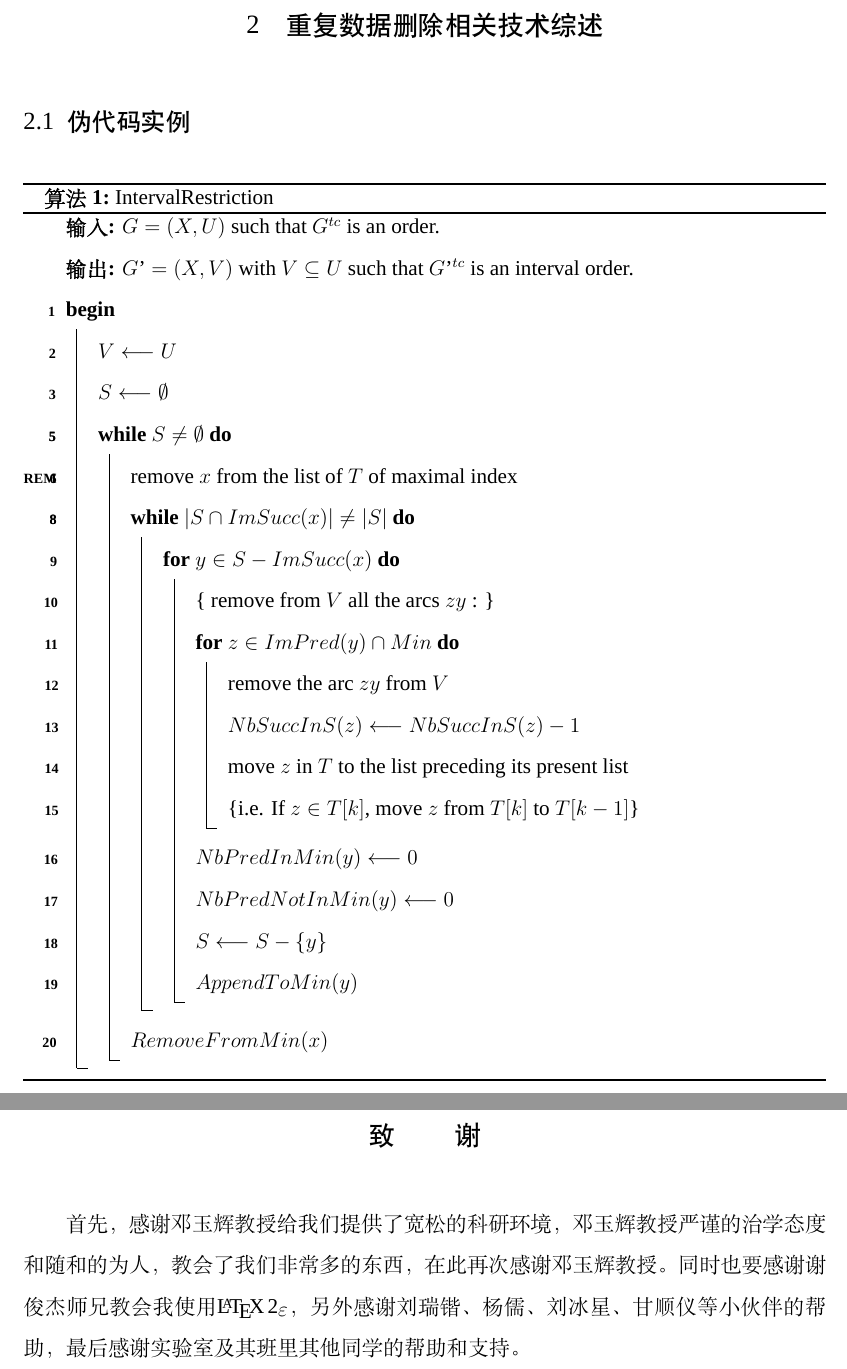
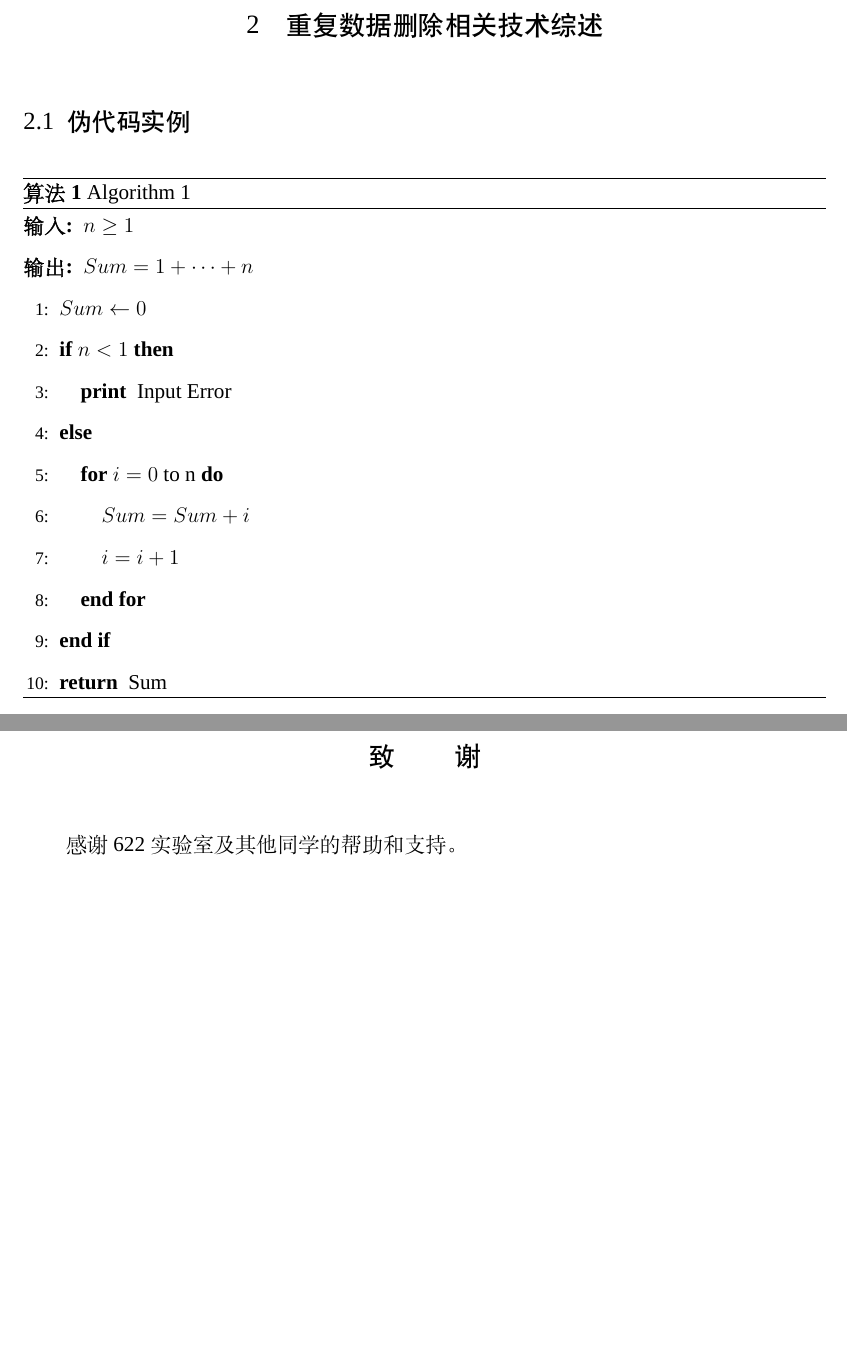
Before and after one commit to Latiyas/JNUThesis, a LaTeX thesis (JNUThesis.tex, which reads chapter/acknowledgement.tex, chapter/chap2.tex): two parts of pages 10 and 14 of 14, joined at a grey line, cut so that both start at the same text, the shorter picture padded with empty space. Compiled offline with XeLaTeX; a missing font is replaced by an installed copy or a similar font.

Commit message:
‘fourth’

```diff
--- a/JNUThesis.tex
+++ b/JNUThesis.tex
@@ -22,7 +22,9 @@
 \usepackage[UTF8,fontset=none,heading=true]{ctex}
 \usepackage{times}
 %% 默认算法环境
-\usepackage[linesnumbered,ruled,vlined,boxed,commentsnumbered]{algorithm2e}
+\usepackage{algorithm}
+\usepackage{algorithmic}
+% \usepackage[linesnumbered,ruled,vlined,boxed,commentsnumbered]{algorithm2e}
 %% 常用包
 \usepackage{textcomp, gensymb}
 \usepackage{graphicx}
@@ -37,7 +39,7 @@
 \usepackage{makecell}
 \usepackage{rotating}
 \usepackage{booktabs}
-\usepackage{algorithm2e}
+% \usepackage{algorithm2e}
 \usepackage{diagbox}
 \usepackage{booktabs}
 %% 用geometry宏包设置页边距
@@ -180,9 +182,12 @@
 \renewcommand{\contentsname}{目\qquad 录}
 
 %% 算法环境的重置
-\renewcommand{\algorithmcfname}{算法}
-\SetKwInput{KwData}{输入}
-\SetKwInput{KwResult}{输出}
+\floatname{algorithm}{算法}
+\renewcommand{\algorithmicrequire}{\textbf{输入:}}
+\renewcommand{\algorithmicensure}{\textbf{输出:}}
+% \renewcommand{\algorithmcfname}{算法}
+% \SetKwInput{KwData}{输入}
+% \SetKwInput{KwResult}{输出}
 
 %% 图表重置
 %% 设置公式的编号为短杠形式
@@ -256,8 +261,11 @@
 %% 证明结束符会出现在下一行的最右边，而不是在公式的同一行上
 %% 这不合乎习惯。这时只要在公式环境内加上 \qedhere 即可
 
+% Declarative information
+\input{chapter/declaration}
 % Added Library
 \input{chapter/Lib}
+
 
 \begin{document}
 %% 参考文献格式重置，重置参考文献的名称
--- a/chapter/acknowledgement.tex
+++ b/chapter/acknowledgement.tex
@@ -1,3 +1,3 @@
 \chapter*{致\texorpdfstring{\qquad}{} 谢}\addcontentsline{toc}{chapter}{致谢}
 \thispagestyle{main}
-\par 首先，感谢邓玉辉教授给我们提供了宽松的科研环境，邓玉辉教授严谨的治学态度和随和的为人，教会了我们非常多的东西，在此再次感谢邓玉辉教授。同时也要感谢谢俊杰师兄教会我使用\LaTeXe{}，另外感谢刘瑞锴、杨儒、刘冰星、甘顺仪等小伙伴的帮助，最后感谢实验室及其班里其他同学的帮助和支持。
+\par 感谢622实验室及其他同学的帮助和支持。
--- a/chapter/chap2.tex
+++ b/chapter/chap2.tex
@@ -1,33 +1,50 @@
 \chapter{重复数据删除相关技术综述}\thispagestyle{main}
 \section{伪代码实例}
 \begin{algorithm}
-\DontPrintSemicolon
-\KwData{$G=(X,U)$ such that $G^{tc}$ is an order.}
-\KwResult{$G’=(X,V)$ with $V\subseteq U$ such that $G’^{tc}$ is an
-interval order.}
-\Begin{
-    $V \longleftarrow U$\;
-    $S \longleftarrow \emptyset$\;
-    \nl\While{$S \neq \emptyset$}{\label{InRes1}
-    \nlset{REM} remove $x$ from the list of $T$ of maximal index\;\label{InResR}
-    \lnl{InRes2}\While{$|S \cap ImSucc(x)| \neq |S|$}{
-    \For{$ y \in S-ImSucc(x)$}{
-        \{ remove from $V$ all the arcs $zy$ : \}\;
-    \For{$z \in ImPred(y) \cap Min$}{
-        remove the arc $zy$ from $V$\;
-        $NbSuccInS(z) \longleftarrow NbSuccInS(z) - 1$\;
-        move $z$ in $T$ to the list preceding its present list\;
-        \{i.e. If $z \in T[k]$, move $z$ from $T[k]$ to
-        $T[k-1]$\}\;
-    }
-    $NbPredInMin(y) \longleftarrow 0$\;
-    $NbPredNotInMin(y) \longleftarrow 0$\;
-    $S \longleftarrow S - \{y\}$\;
-    $AppendToMin(y)$\;
-    }
-    }
-    $RemoveFromMin(x)$\;
-    }
-}
-\caption{IntervalRestriction\label{IR}}
+\caption{Algorithm 1}
+\begin{algorithmic}[1] %[1] 能够显示行号
+    \REQUIRE $n \geq 1$                  %输入条件
+    \ENSURE $Sum = 1 + \cdots + n$       %输出
+    \STATE $Sum \leftarrow 0$            %\STATE 命名演示
+    \IF {$n < 1$}                        %条件语句
+        \PRINT {Input Error}                 %打印语句
+    \ELSE
+        \FOR {$i = 0$ to n}          %FOR循环结构
+            \STATE $Sum = Sum + i$\\
+            \STATE $i = i + 1$
+        \ENDFOR
+    \ENDIF
+    \RETURN Sum
+\end{algorithmic}
 \end{algorithm}
+% \begin{algorithm}
+% \DontPrintSemicolon
+% \KwData{$G=(X,U)$ such that $G^{tc}$ is an order.}
+% \KwResult{$G’=(X,V)$ with $V\subseteq U$ such that $G’^{tc}$ is an
+% interval order.}
+% \Begin{
+%     $V \longleftarrow U$\;
+%     $S \longleftarrow \emptyset$\;
+%     \nl\While{$S \neq \emptyset$}{\label{InRes1}
+%     \nlset{REM} remove $x$ from the list of $T$ of maximal index\;\label{InResR}
+%     \lnl{InRes2}\While{$|S \cap ImSucc(x)| \neq |S|$}{
+%     \For{$ y \in S-ImSucc(x)$}{
+%         \{ remove from $V$ all the arcs $zy$ : \}\;
+%     \For{$z \in ImPred(y) \cap Min$}{
+%         remove the arc $zy$ from $V$\;
+%         $NbSuccInS(z) \longleftarrow NbSuccInS(z) - 1$\;
+%         move $z$ in $T$ to the list preceding its present list\;
+%         \{i.e. If $z \in T[k]$, move $z$ from $T[k]$ to
+%         $T[k-1]$\}\;
+%     }
+%     $NbPredInMin(y) \longleftarrow 0$\;
+%     $NbPredNotInMin(y) \longleftarrow 0$\;
+%     $S \longleftarrow S - \{y\}$\;
+%     $AppendToMin(y)$\;
+%     }
+%     }
+%     $RemoveFromMin(x)$\;
+%     }
+% }
+% \caption{IntervalRestriction\label{IR}}
+% \end{algorithm}
```
Also changed, not shown: chapter/declaration.tex (+1 -42 lines), JNUThesis.pdf, README.md, JNUThesis.tex (43 more changed lines).
